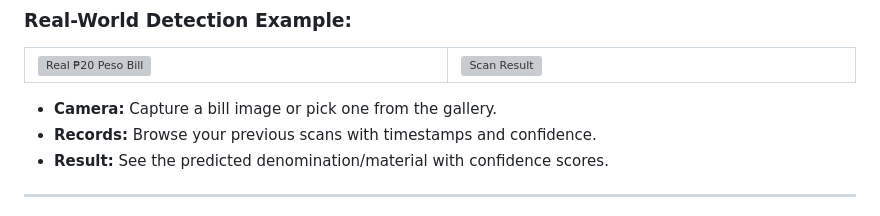
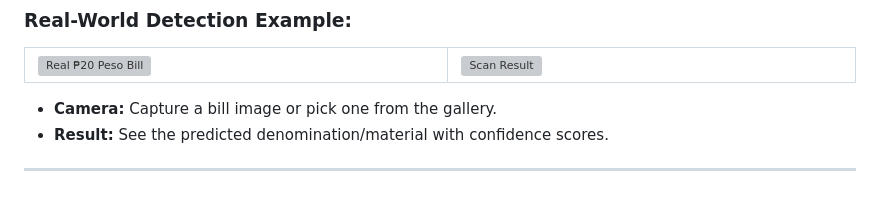
Before and after one commit to fideljotojot/fideljotojot, a Markdown page: README.md, the part around the change. Rendered like a GitHub page; grey boxes are pictures that could not be loaded.

Commit message:
Remove redundant feature description from the Supported Bill Denominations section in README.md

```diff
--- a/README.md
+++ b/README.md
@@ -87,7 +87,6 @@ These are the Philippine peso bill denominations the model can recognize.
 <p align="center">
 <ul style="list-style-position: inside; text-align: left; display: inline-block; margin: 0; padding: 0 12px;">
   <li><strong>Camera:</strong> Capture a bill image or pick one from the gallery.</li>
-  <li><strong>Records:</strong> Browse your previous scans with timestamps and confidence.</li>
   <li><strong>Result:</strong> See the predicted denomination/material with confidence scores.</li>
 </ul>
 </p>
```
